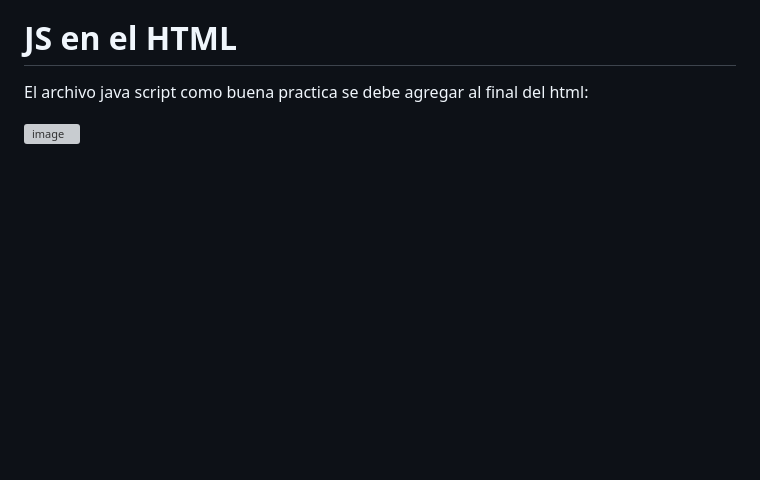
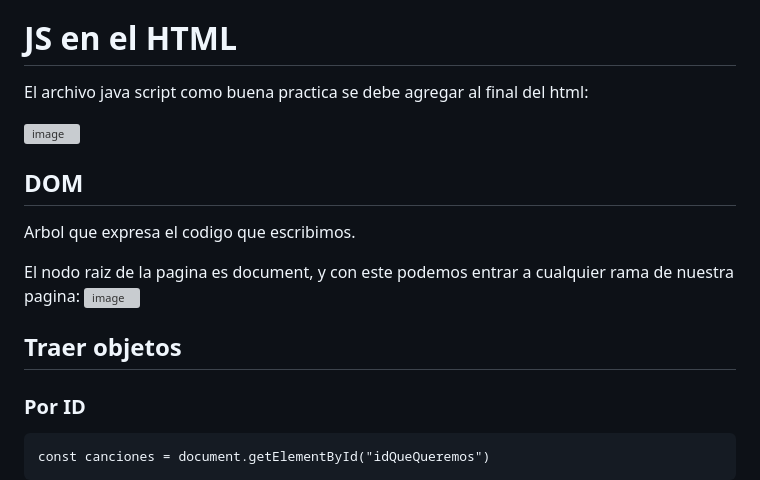
Before and after one commit to JorgeHSLA/DESARROLLO-WEB, a Markdown page: README.md, the part around one of its changes. GitHub-like rendering; blank space fills up the shorter version; grey boxes are pictures that could not be loaded.

```diff
--- a/README.md
+++ b/README.md
@@ -422,3 +422,18 @@ Usa encapsulamiento cuando aporta seguridad, control o flexibilidad. Evítalo si
 El archivo java script como buena practica se debe agregar al final del html:
 
 <img width="280" height="71" alt="image" src="https://github.com/user-attachments/assets/ba599dbc-1b8c-43bc-8685-db061710a092" />
+
+
+## DOM
+
+Arbol que expresa el codigo que escribimos.
+
+El nodo raiz de la pagina es document, y con este podemos entrar a cualquier rama de nuestra pagina:
+<img width="404" height="248" alt="image" src="https://github.com/user-attachments/assets/6f75109b-0819-40fa-b038-4985713cea0e" />
+
+
+## Traer objetos
+
+### Por ID
+
+    const canciones = document.getElementById("idQueQueremos")
```
Also changed, not shown: other parts of README.md (+1 -1 lines).
